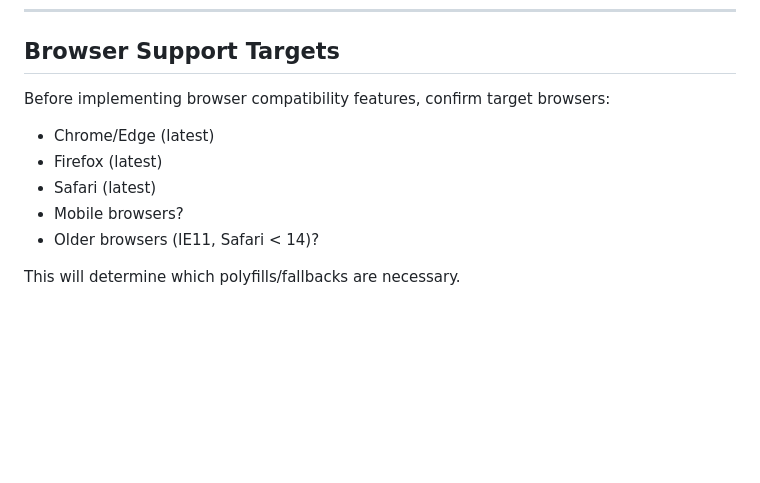
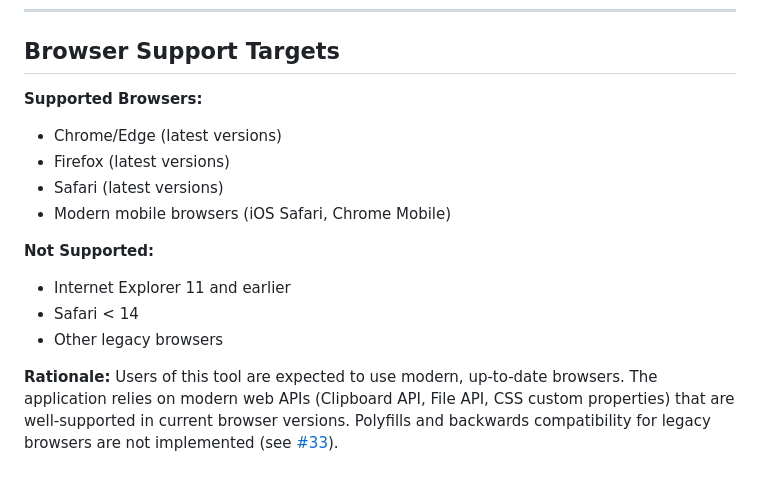
Before and after one commit to MattCordell/Stoker, a Markdown page: TODO.md, the part around the change. GitHub-like rendering; blank space fills up the shorter version.

Commit message:
Update Browser Support Targets in TODO
Clarified supported and unsupported browsers:
- Supported: Chrome/Edge, Firefox, Safari (latest versions), modern mobile browsers
- Not Supported: IE11, Safari < 14, other legacy browsers
- Added rationale explaining reliance on modern web APIs

This aligns with decision to exclude polyfills (issue #33).

Co-Authored-By: [Claude Code - Sonnet 4.5] (https://claude.com/claude-code)

```diff
--- a/TODO.md
+++ b/TODO.md
@@ -249,11 +249,15 @@ After implementing changes, test:
 
 ## Browser Support Targets
 
-Before implementing browser compatibility features, confirm target browsers:
-- Chrome/Edge (latest)
-- Firefox (latest)
-- Safari (latest)
-- Mobile browsers?
-- Older browsers (IE11, Safari < 14)?
+**Supported Browsers:**
+- Chrome/Edge (latest versions)
+- Firefox (latest versions)
+- Safari (latest versions)
+- Modern mobile browsers (iOS Safari, Chrome Mobile)
 
-This will determine which polyfills/fallbacks are necessary.
+**Not Supported:**
+- Internet Explorer 11 and earlier
+- Safari < 14
+- Other legacy browsers
+
+**Rationale:** Users of this tool are expected to use modern, up-to-date browsers. The application relies on modern web APIs (Clipboard API, File API, CSS custom properties) that are well-supported in current browser versions. Polyfills and backwards compatibility for legacy browsers are not implemented (see [#33](https://github.com/MattCordell/Stoker/issues/33)).
```
